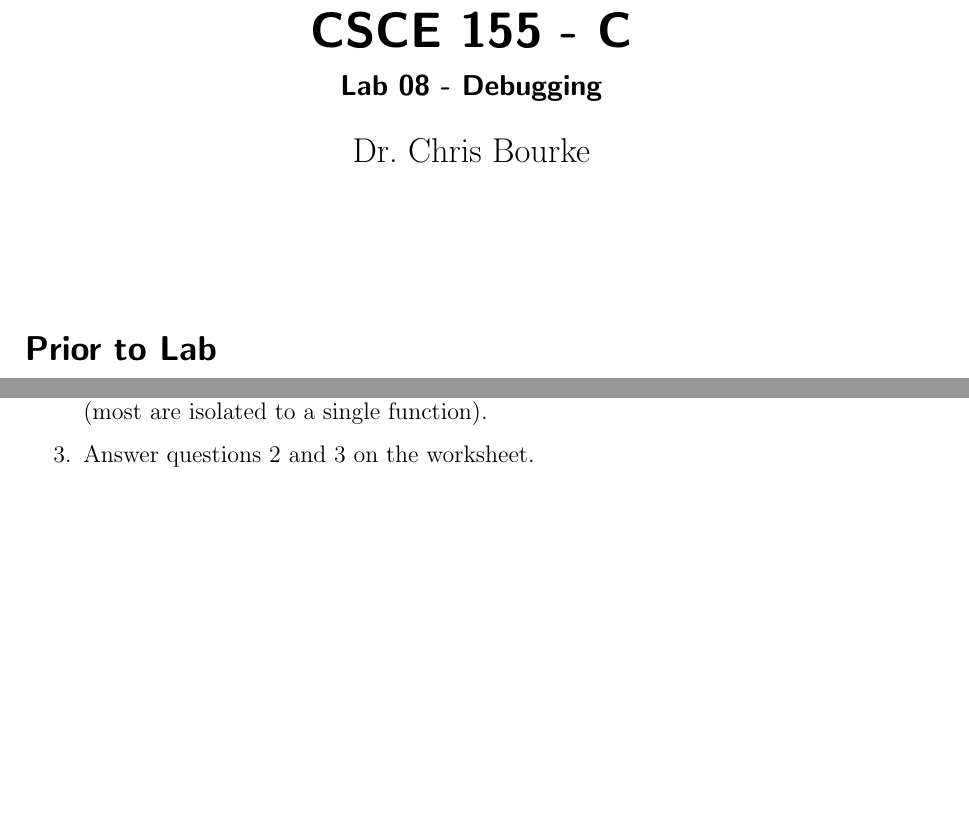
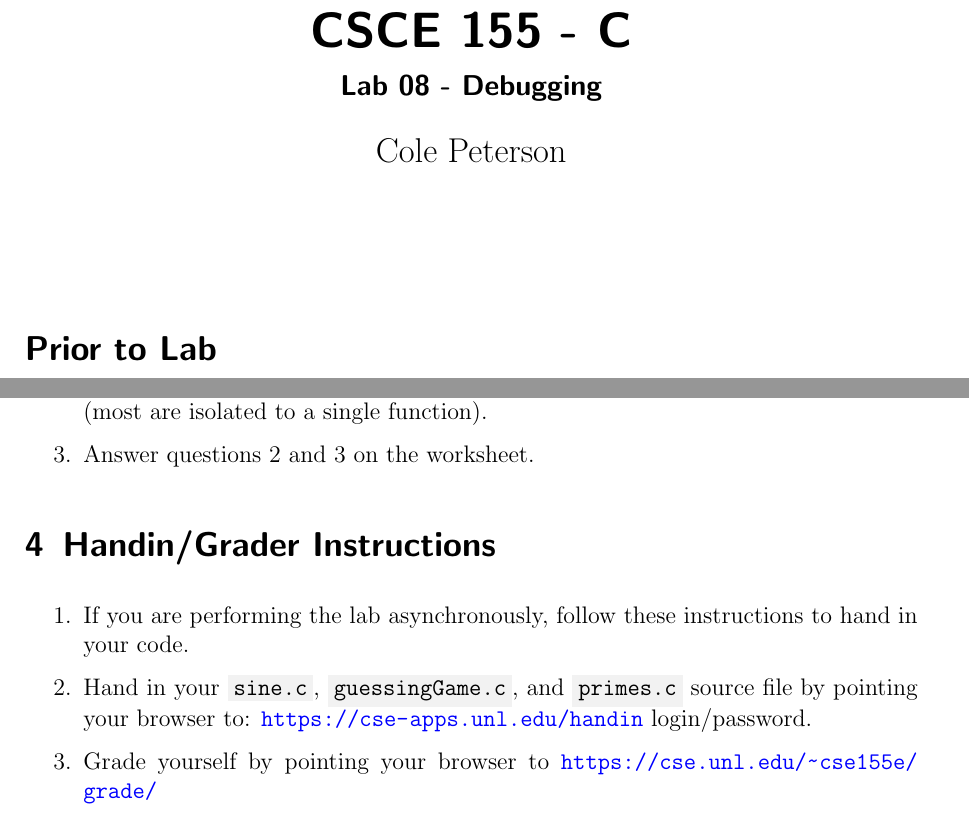
Before and after one commit to clptrsn/CSCE155-C-Lab08, a LaTeX document (handouts/Lab08-Debugging.tex): two parts of pages 1 and 7 of 8, joined at a grey line, cut so that both start at the same text, the shorter picture padded with empty space. The pictures show the PDF file handouts/Lab08-Debugging.pdf that the author committed with the source.

Commit message:
Update Handouts, Worksheet, and makefile

```diff
--- a/handouts/Lab08-Debugging.tex
+++ b/handouts/Lab08-Debugging.tex
@@ -60,7 +60,7 @@
 
 \title{CSCE 155 - C}
 \subtitle{Lab 08 - Debugging}
-\author{Dr.\ Chris Bourke}
+\author{Cole Peterson}
 \date{~}
 
 \begin{document}
@@ -374,6 +374,19 @@ The basic rules of this game can be found here:
   \item Answer questions 2 and 3 on the worksheet.
 \end{enumerate}
 
+
+
+\section{Handin/Grader Instructions}
+
+\begin{enumerate}
+  \item If you are performing the lab asynchronously, follow these instructions to hand in your code.
+  \item Hand in your \mintinline{text}{sine.c}, \mintinline{text}{guessingGame.c}, and \mintinline{text}{primes.c} source file by pointing your browser to:
+  	\url{https://cse-apps.unl.edu/handin}
+	login/password.
+  \item Grade yourself by pointing your browser to
+  	\url{https://cse.unl.edu/~cse155e/grade/}
+\end{enumerate}
+
 \section{Advanced Activity (Optional)}
 
 Experiment with GDB.  There are tons of various commands you can use
```
Also changed, not shown: handouts/Lab08-Debugging.pdf, handouts/Lab08-Debugging.tex (2 more changed lines), 1 other file.
